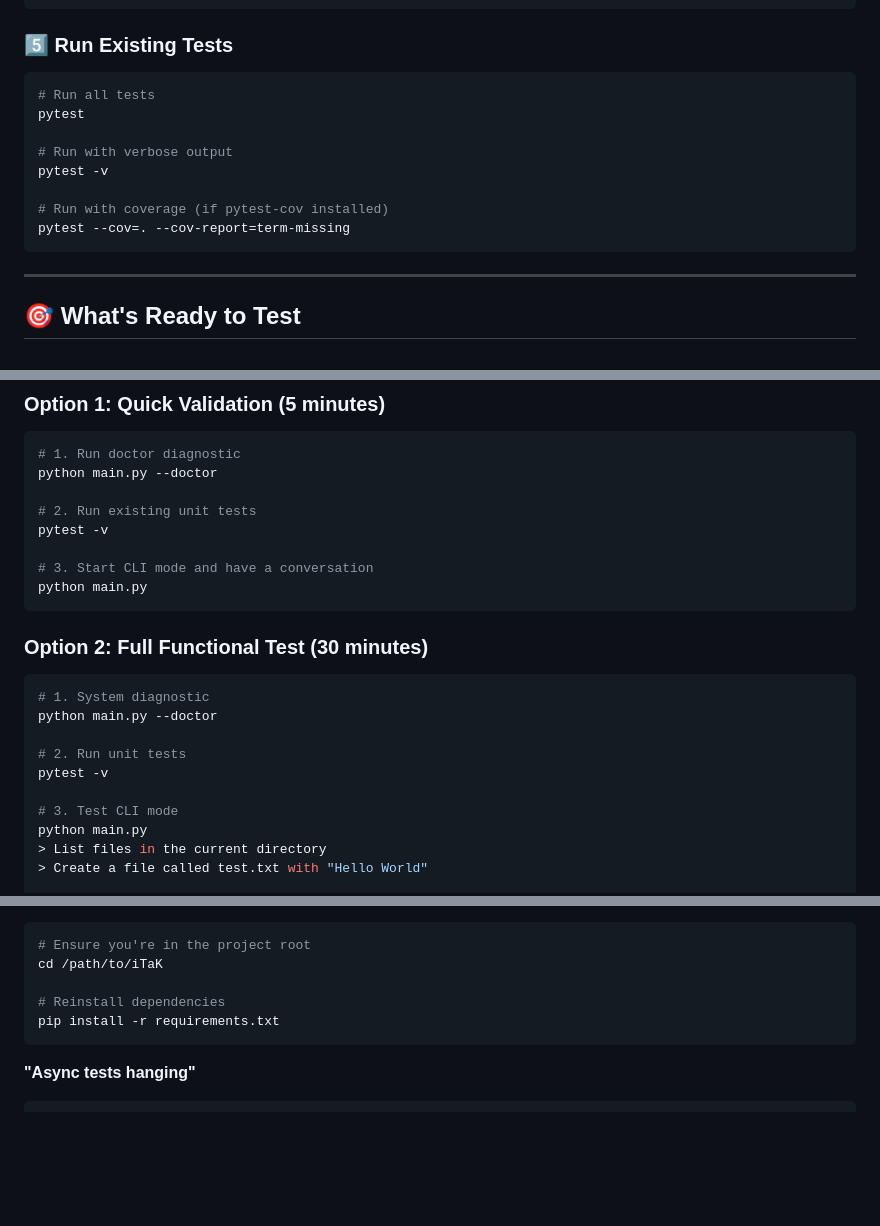
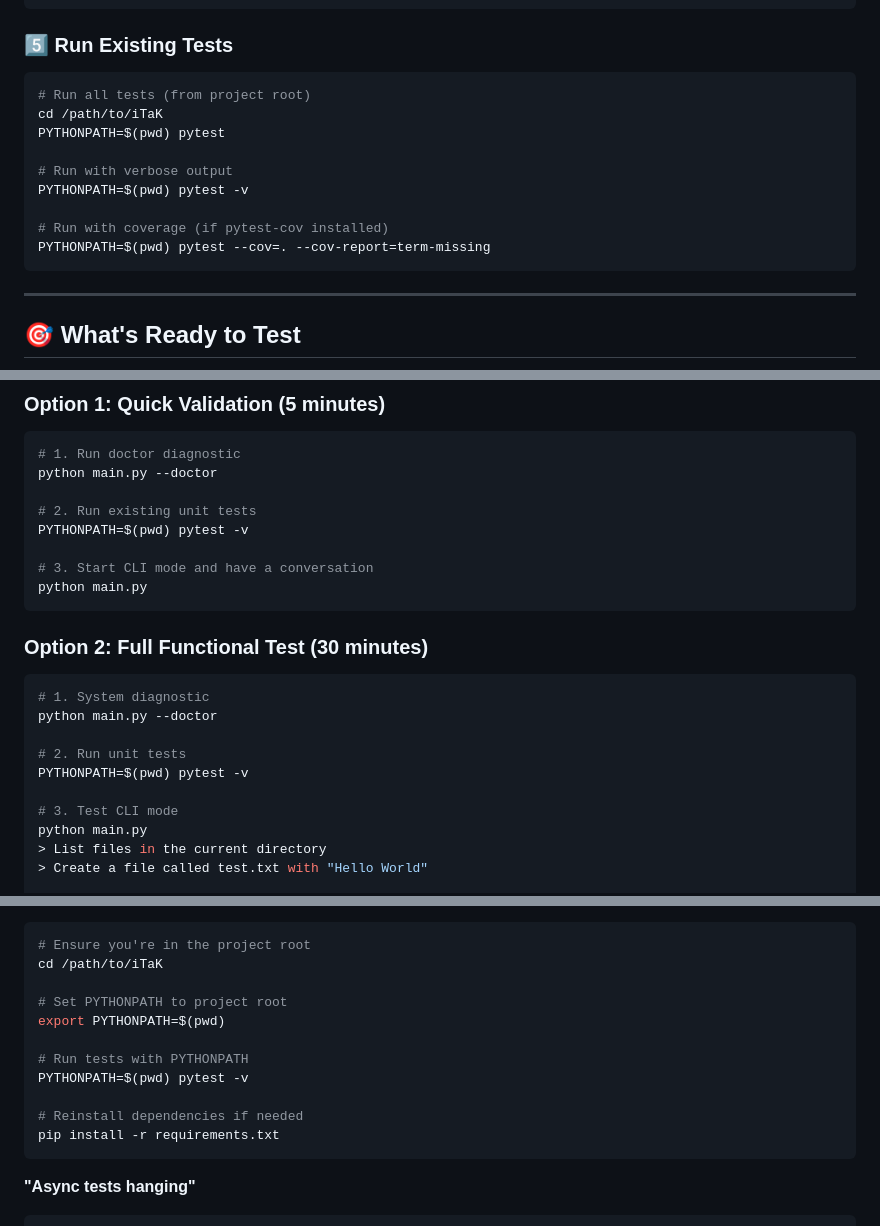
Before and after one commit to David2024patton/iTaK, a Markdown page: READY_TO_TEST.md, 3 parts joined by grey strips. GitHub-like rendering; blank space fills up the shorter version.

````diff
--- a/READY_TO_TEST.md
+++ b/READY_TO_TEST.md
@@ -49,14 +49,15 @@ python main.py --doctor
 
 ### 5️⃣ Run Existing Tests
 ```bash
-# Run all tests
-pytest
+# Run all tests (from project root)
+cd /path/to/iTaK
+PYTHONPATH=$(pwd) pytest
 
 # Run with verbose output
-pytest -v
+PYTHONPATH=$(pwd) pytest -v
 
 # Run with coverage (if pytest-cov installed)
-pytest --cov=. --cov-report=term-missing
+PYTHONPATH=$(pwd) pytest --cov=. --cov-report=term-missing
 ```
 
 ---
@@ -109,7 +110,7 @@ pytest --cov=. --cov-report=term-missing
 python main.py --doctor
 
 # 2. Run existing unit tests
-pytest -v
+PYTHONPATH=$(pwd) pytest -v
 
 # 3. Start CLI mode and have a conversation
 python main.py
@@ -121,7 +122,7 @@ python main.py
 python main.py --doctor
 
 # 2. Run unit tests
-pytest -v
+PYTHONPATH=$(pwd) pytest -v
 
 # 3. Test CLI mode
 python main.py
@@ -201,7 +202,13 @@ pytest --collect-only
 # Ensure you're in the project root
 cd /path/to/iTaK
 
-# Reinstall dependencies
+# Set PYTHONPATH to project root
+export PYTHONPATH=$(pwd)
+
+# Run tests with PYTHONPATH
+PYTHONPATH=$(pwd) pytest -v
+
+# Reinstall dependencies if needed
 pip install -r requirements.txt
 ```
 
````
Also changed, not shown: other parts of READY_TO_TEST.md (+1 -1 lines), TESTING.md (+32 -24 lines).
